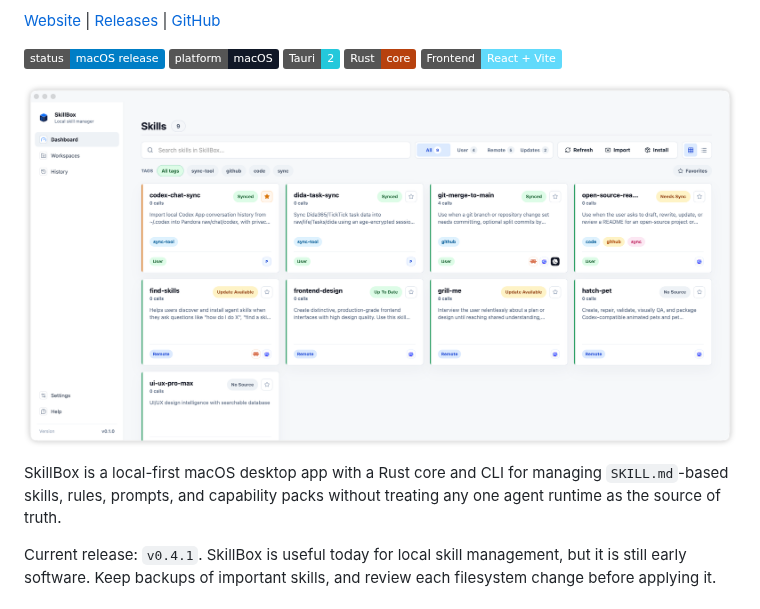
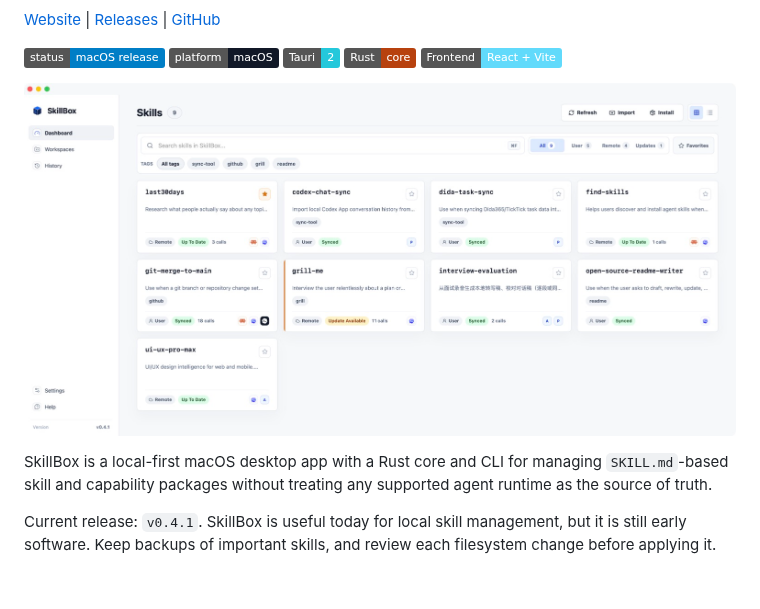
Before and after one commit to santosli/SkillBox, a Markdown page: README.md, the part around one of its changes. GitHub-like rendering; pictures changed too: docs/screenshots/skillbox-dashboard-v041.jpg (added); badges without logos.

```diff
--- a/README.md
+++ b/README.md
@@ -12,9 +12,9 @@ English | [简体中文](README.zh-CN.md)
 ![Rust](https://img.shields.io/badge/Rust-core-B7410E)
 ![Frontend](https://img.shields.io/badge/Frontend-React%20%2B%20Vite-61DAFB)
 
-![SkillBox dashboard](docs/screenshots/skillbox-dashboard.png)
+![SkillBox dashboard](docs/screenshots/skillbox-dashboard-v041.jpg)
 
-SkillBox is a local-first macOS desktop app with a Rust core and CLI for managing `SKILL.md`-based skills, rules, prompts, and capability packs without treating any one agent runtime as the source of truth.
+SkillBox is a local-first macOS desktop app with a Rust core and CLI for managing `SKILL.md`-based skill and capability packages without treating any supported agent runtime as the source of truth.
 
 Current release: `v0.4.1`. SkillBox is useful today for local skill management, but it is still early software. Keep backups of important skills, and review each filesystem change before applying it.
 
```
Also changed, not shown: other parts of README.md (+28 -31 lines), README.zh-CN.md (+30 -32 lines), docs/screenshots/skillbox-history-v041.jpg (added), docs/screenshots/skillbox-settings-health-v041.jpg (added), docs/screenshots/skillbox-skill-detail-v041.jpg (added), docs/screenshots/skillbox-workspaces-v041.jpg (added).
